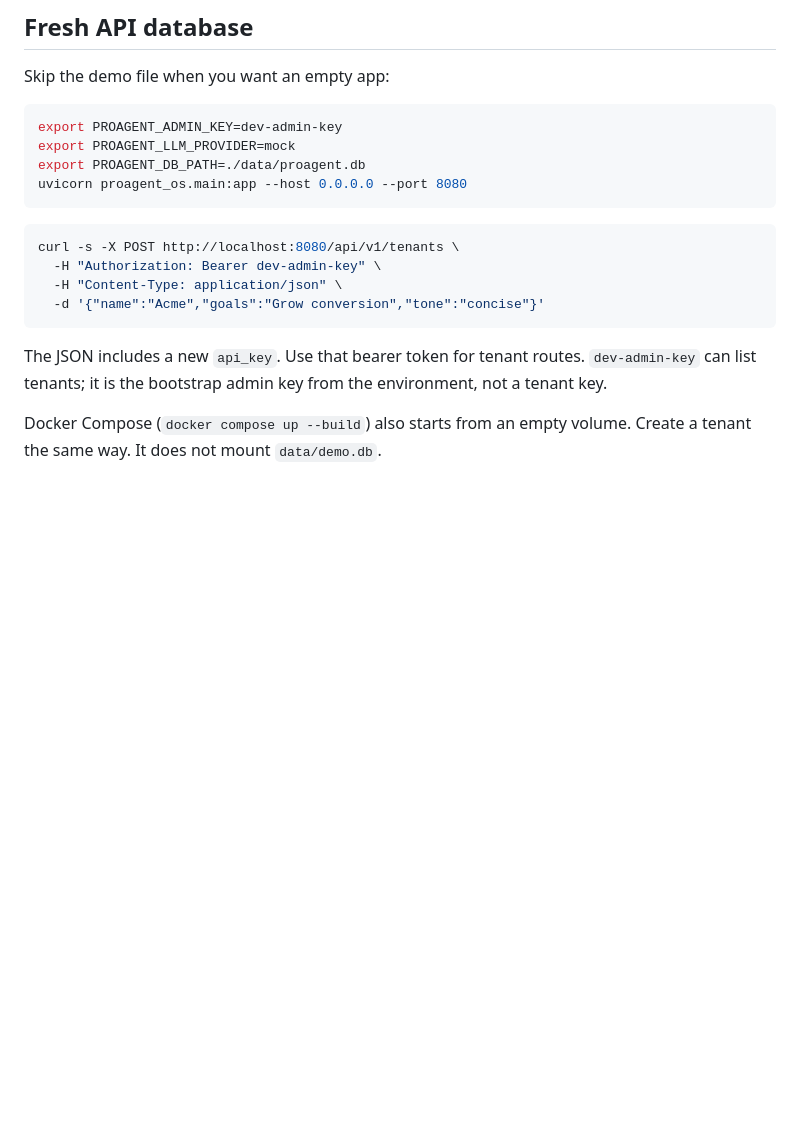
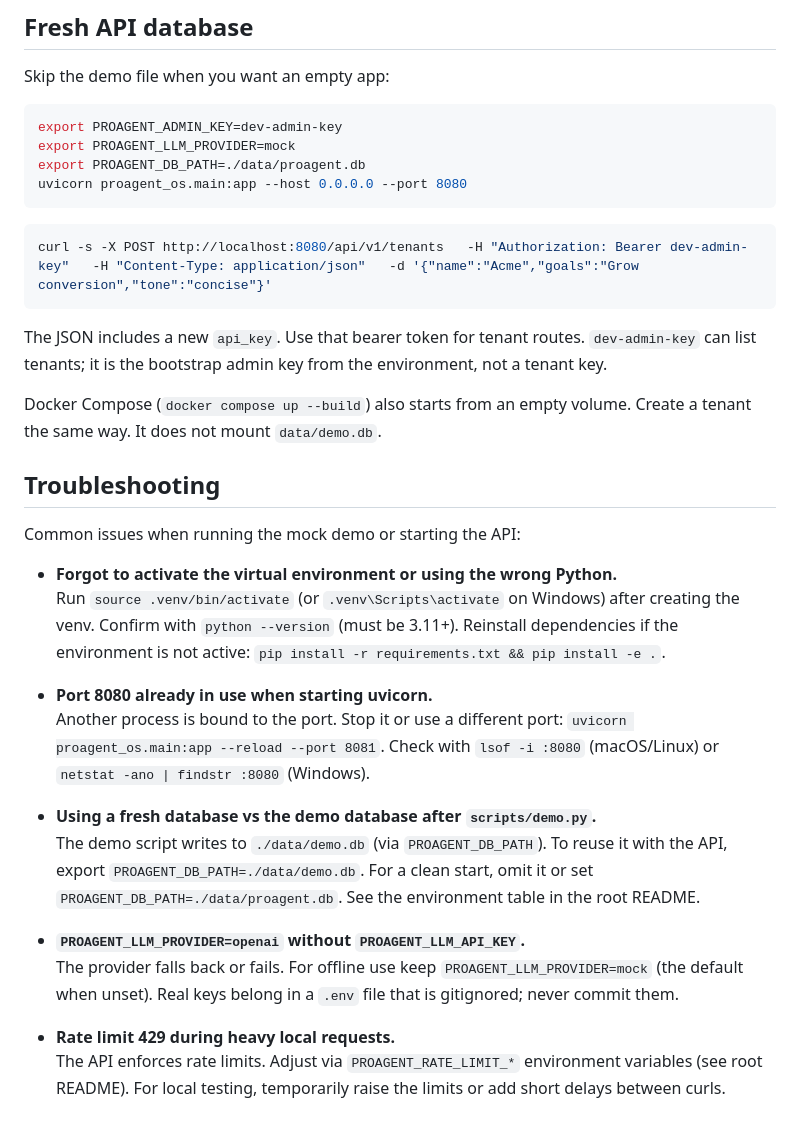
Before and after one commit to HarshRajSinghania/ProAgent-OS, a Markdown page: docs/DEMO.md, the part around one of its changes. GitHub-like rendering; blank space fills up the shorter version.

````diff
--- a/docs/DEMO.md
+++ b/docs/DEMO.md
@@ -159,12 +109,28 @@ uvicorn proagent_os.main:app --host 0.0.0.0 --port 8080
 ```
 
 ```bash
-curl -s -X POST http://localhost:8080/api/v1/tenants \
-  -H "Authorization: Bearer dev-admin-key" \
-  -H "Content-Type: application/json" \
-  -d '{"name":"Acme","goals":"Grow conversion","tone":"concise"}'
+curl -s -X POST http://localhost:8080/api/v1/tenants   -H "Authorization: Bearer dev-admin-key"   -H "Content-Type: application/json"   -d '{"name":"Acme","goals":"Grow conversion","tone":"concise"}'
 ```
 
 The JSON includes a new `api_key`. Use that bearer token for tenant routes. `dev-admin-key` can list tenants; it is the bootstrap admin key from the environment, not a tenant key.
 
 Docker Compose (`docker compose up --build`) also starts from an empty volume. Create a tenant the same way. It does not mount `data/demo.db`.
+
+## Troubleshooting
+
+Common issues when running the mock demo or starting the API:
+
+- **Forgot to activate the virtual environment or using the wrong Python.**
+  Run `source .venv/bin/activate` (or `.venv\Scripts\activate` on Windows) after creating the venv. Confirm with `python --version` (must be 3.11+). Reinstall dependencies if the environment is not active: `pip install -r requirements.txt && pip install -e .`.
+
+- **Port 8080 already in use when starting uvicorn.**
+  Another process is bound to the port. Stop it or use a different port: `uvicorn proagent_os.main:app --reload --port 8081`. Check with `lsof -i :8080` (macOS/Linux) or `netstat -ano | findstr :8080` (Windows).
+
+- **Using a fresh database vs the demo database after `scripts/demo.py`.**
+  The demo script writes to `./data/demo.db` (via `PROAGENT_DB_PATH`). To reuse it with the API, export `PROAGENT_DB_PATH=./data/demo.db`. For a clean start, omit it or set `PROAGENT_DB_PATH=./data/proagent.db`. See the environment table in the root README.
+
+- **`PROAGENT_LLM_PROVIDER=openai` without `PROAGENT_LLM_API_KEY`.**
+  The provider falls back or fails. For offline use keep `PROAGENT_LLM_PROVIDER=mock` (the default when unset). Real keys belong in a `.env` file that is gitignored; never commit them.
+
+- **Rate limit 429 during heavy local requests.**
+  The API enforces rate limits. Adjust via `PROAGENT_RATE_LIMIT_*` environment variables (see root README). For local testing, temporarily raise the limits or add short delays between curls.
````
Also changed, not shown: other parts of docs/DEMO.md (+0 -50 lines).
